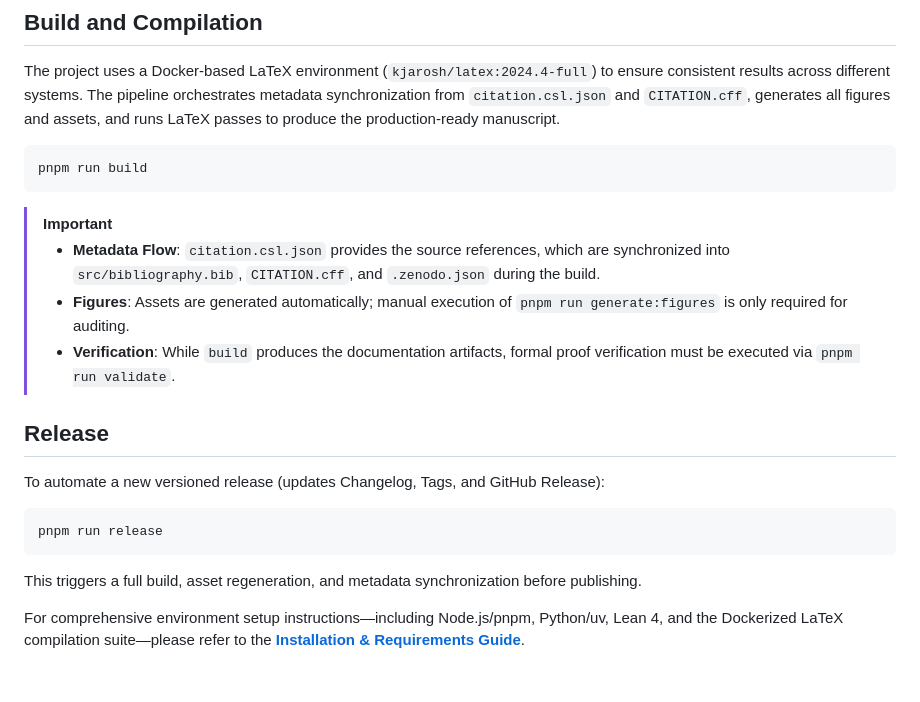
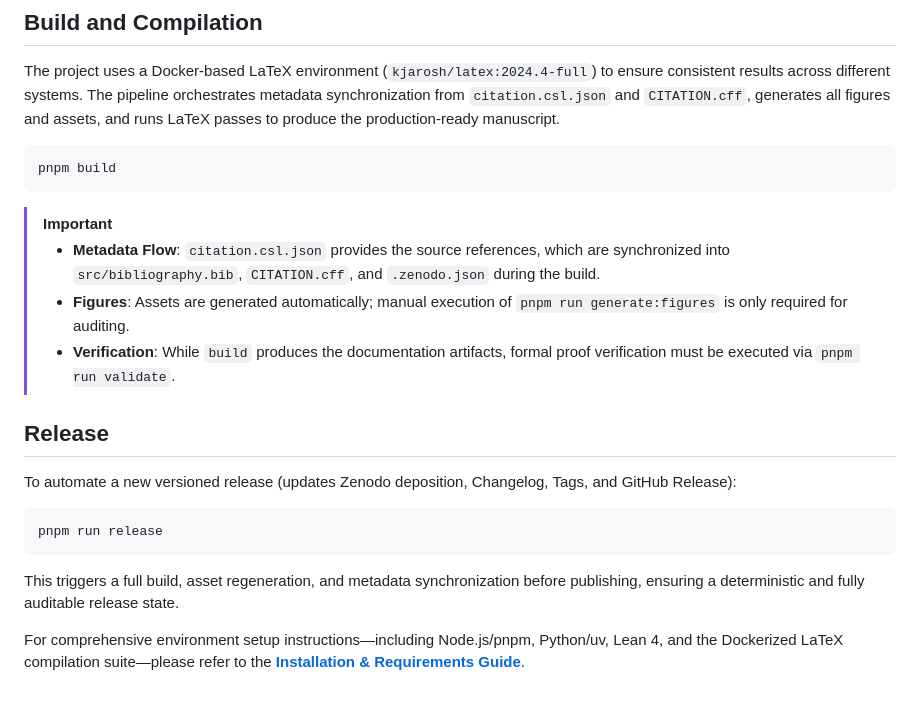
Before and after one commit to omega-pcf/02-odd-zeta, a Markdown page: README.md, the part around the change. Drawn GitHub-style.

Commit message:
docs: emphasize Zenodo and auditability in release workflow; standardize build command

````diff
--- a/README.md
+++ b/README.md
@@ -56,7 +56,7 @@ pnpm run validate
 The project uses a Docker-based LaTeX environment (`kjarosh/latex:2024.4-full`) to ensure consistent results across different systems. The pipeline orchestrates metadata synchronization from `citation.csl.json` and `CITATION.cff`, generates all figures and assets, and runs LaTeX passes to produce the production-ready manuscript.
 
 ```bash
-pnpm run build
+pnpm build
 ```
 
 > [!IMPORTANT]
@@ -66,12 +66,12 @@ pnpm run build
 
 ## Release
 
-To automate a new versioned release (updates Changelog, Tags, and GitHub Release):
+To automate a new versioned release (updates Zenodo deposition, Changelog, Tags, and GitHub Release):
 
 ```bash
 pnpm run release
 ```
 
-This triggers a full build, asset regeneration, and metadata synchronization before publishing.
+This triggers a full build, asset regeneration, and metadata synchronization before publishing, ensuring a deterministic and fully auditable release state.
 
 For comprehensive environment setup instructions—including Node.js/pnpm, Python/uv, Lean 4, and the Dockerized LaTeX compilation suite—please refer to the **[Installation & Requirements Guide](docs/installation.md)**.
````
